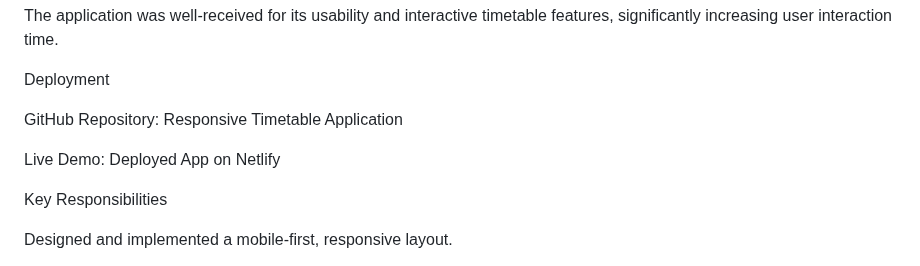
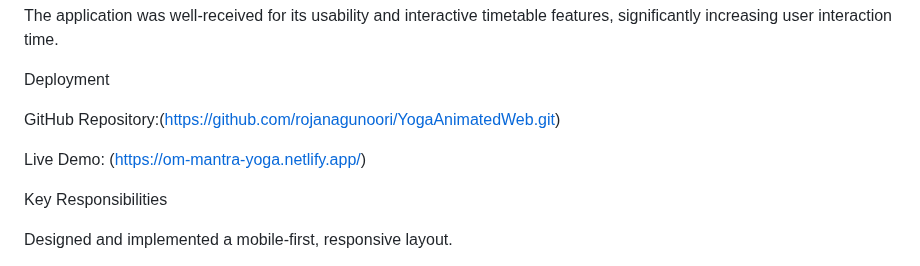
Before and after one commit to rojanagunoori/YogaAnimatedWeb, a Markdown page: README.md, the part around one of its changes. Drawn GitHub-style.

```diff
--- a/README.md
+++ b/README.md
@@ -62,9 +62,9 @@ The application was well-received for its usability and interactive timetable fe
 
 Deployment
 
-GitHub Repository: Responsive Timetable Application
+GitHub Repository:(https://github.com/rojanagunoori/YogaAnimatedWeb.git)
 
-Live Demo: Deployed App on Netlify
+Live Demo: (https://om-mantra-yoga.netlify.app/)
 
 Key Responsibilities
 
```
Also changed, not shown: other parts of README.md (+1 -1 lines).
